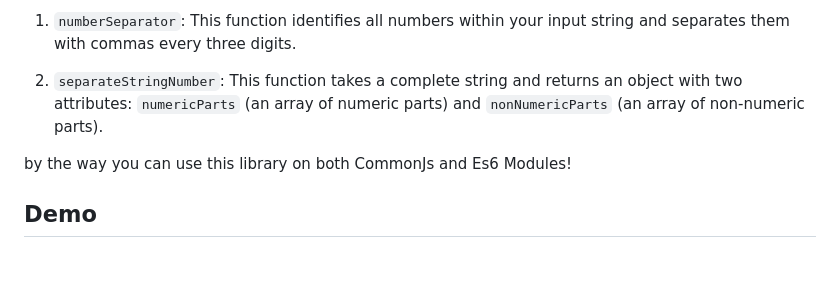
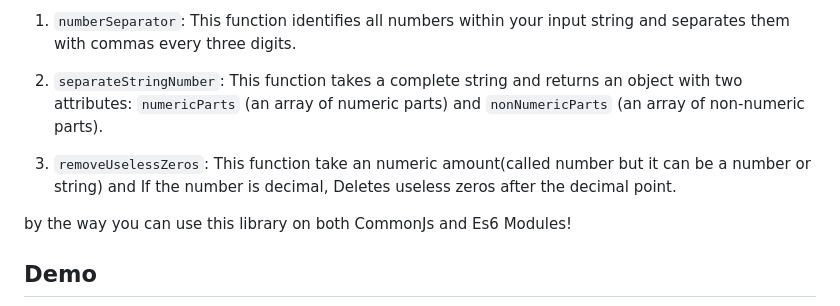
Before and after one commit to shayan1999/numberSeparatorJS, a Markdown page: README.md, the part around the change. Rendered like a GitHub page; blank space fills up the shorter version.

Commit message:
fix:readme-description

```diff
--- a/README.md
+++ b/README.md
@@ -5,6 +5,8 @@ Welcome to Number Separator JS, the library that makes working with numbers in s
 1. `numberSeparator`: This function identifies all numbers within your input string and separates them with commas every three digits.
 
 2. `separateStringNumber`: This function takes a complete string and returns an object with two attributes: `numericParts` (an array of numeric parts) and `nonNumericParts` (an array of non-numeric parts).
+
+3. `removeUselessZeros`: This function take an numeric amount(called number but it can be a number or string) and If the number is decimal, Deletes useless zeros after the decimal point.
 
 by the way you can use this library on both CommonJs and Es6 Modules!
 
```
